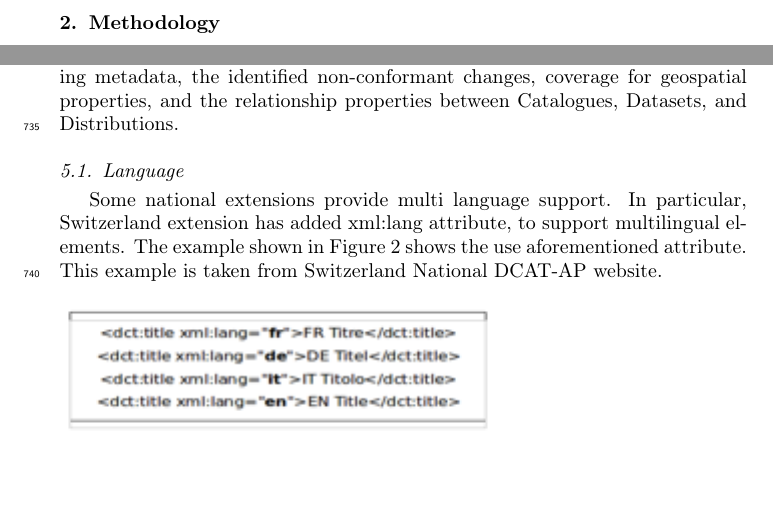
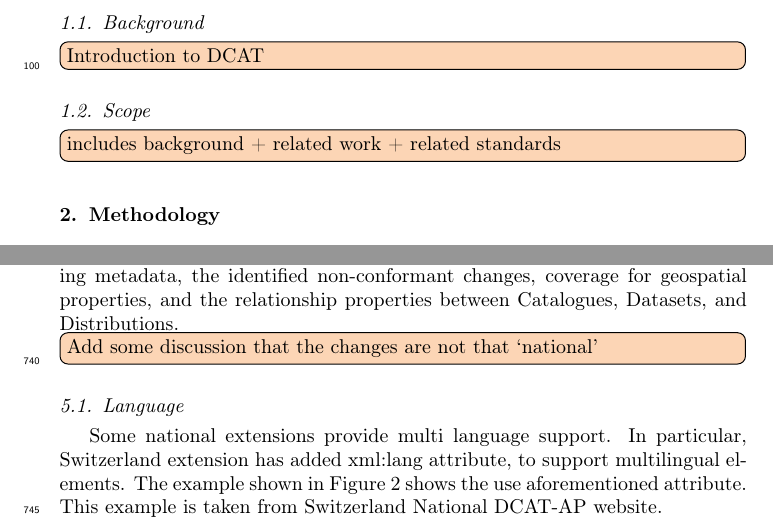
Before and after one commit to lcomet/overleaf-paper-git, a LaTeX paper (elsarticle-template.tex): two parts of pages 4 and 34 of 40, joined at a grey line, cut at the place of the change, the shorter picture padded with empty space. Compiled offline with pdfLaTeX.

Commit message:
Update on Overleaf.

```diff
--- a/elsarticle-template.tex
+++ b/elsarticle-template.tex
@@ -7,10 +7,11 @@
 \usepackage[table]{xcolor}
 \usepackage{float}
 \usepackage{todonotes}
+\usepackage{pgfplots}
+
 
 \usepackage{hyperref}
-
-\usepackage{pgfplots}
+\usepackage{cleveref}
 
 \pgfplotsset{compat=1.13,
 stacked style/.style = {
@@ -143,6 +144,12 @@ In the current work, we investigate the way in which DCAT- AP specification is p
 This paper is structured as follows: in the next section we present the methodology used for collecting the data for this study. Then in section 3 we describe our findings for national portals. In section 4, we detail our findings for the European Data Portal. Later, in section 5 we discuss the findings, and at last in section 6 we present our conclusions.
 
 Additionally, it is also important to mention that part of this  work was published earlier as a technical report.\footnote{\href{https://joinup.ec.europa.eu/document/national-extensions-analysis-dcat-ap}{https://joinup.ec.europa.eu/document/national-extensions-analysis-dcat-ap}}
+\subsection{Background}
+
+\todo[inline]{Introduction to DCAT}
+
+\subsection{Scope}
+\todo[inline]{includes background + related work + related standards}
 
 \section{Methodology}
 To analyse the DCAT-AP use and needs in Europe, we studied two aspects. In the first part, we checked the modelling work which has been done by looking into the different created national extensions; the so-called national profiles. Furthermore, we analysed how the corresponding data portals publish their metadata using these profiles. In connection with this, in the second part, we investigated the real use of DCAT-AP properties and classes on the European Data Portal, which is in charge of collecting (i.e., harvests) the metadata from national portals in order to improve the accessibility and increase the value of Open Data.\footnote{\href{https://www.europeandataportal.eu/en/what-we-do/our-activities}{About the European Data Portal}}
@@ -844,6 +852,8 @@ For the class \textit{Distribution}, \textit{spdx:checksum}, \textit{adms:status
 \section{Discussion}
 We organise the discussion part based on the major findings we had from our analysis. More specifically we discuss the language support, the licensing metadata, the identified non-conformant changes, coverage for geospatial properties, and the relationship properties between Catalogues, Datasets, and Distributions.
 
+\todo[inline]{Add some discussion that the changes are not that `national'}
+
 \subsection{Language}
 Some national extensions provide multi language support. In particular, Switzerland extension has added xml:lang attribute, to support multilingual elements. The example shown in Figure 2 shows the use aforementioned attribute. This example is taken from Switzerland National DCAT-AP website.
 
```
Also changed, not shown: elsarticle-template.tex (1 more changed lines).
